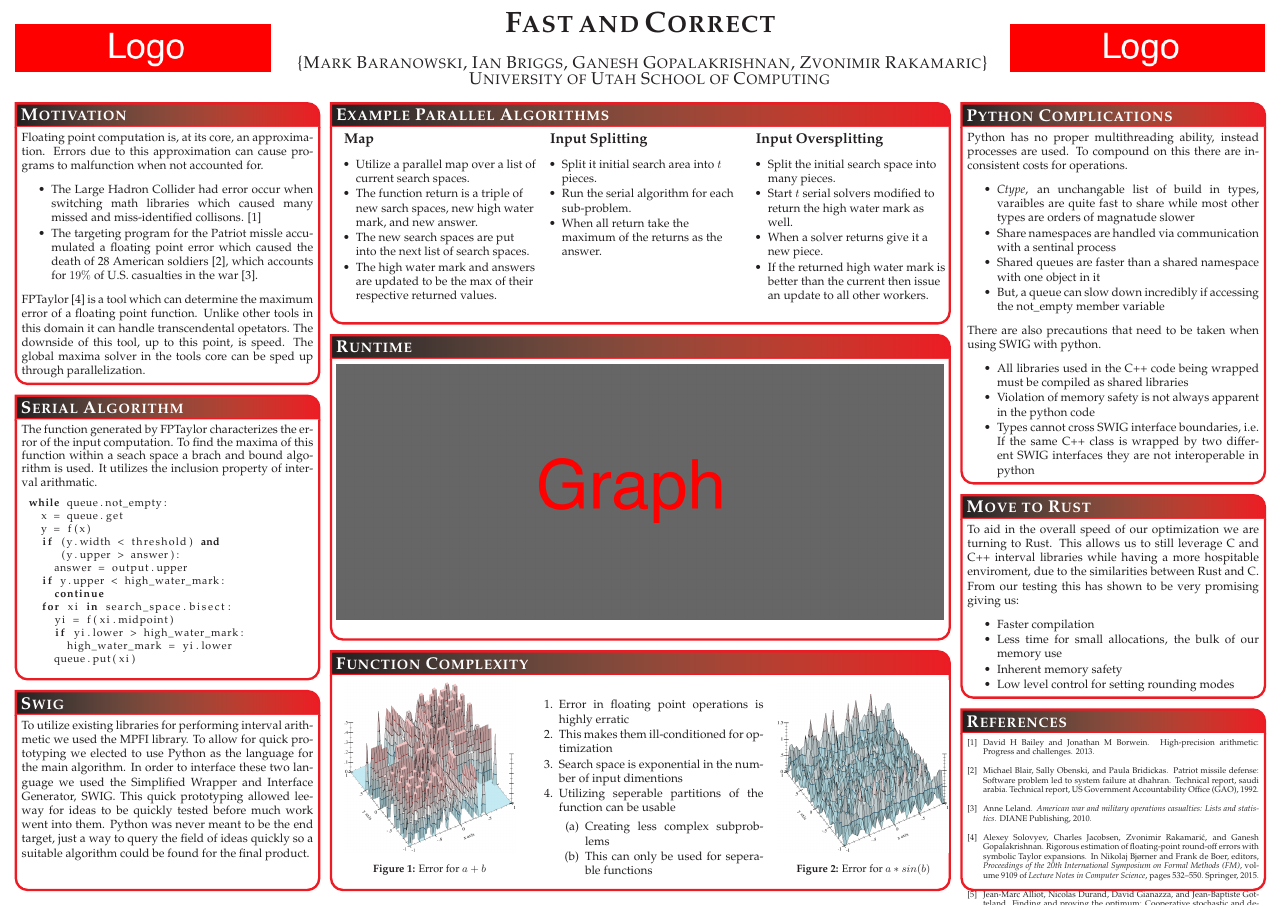
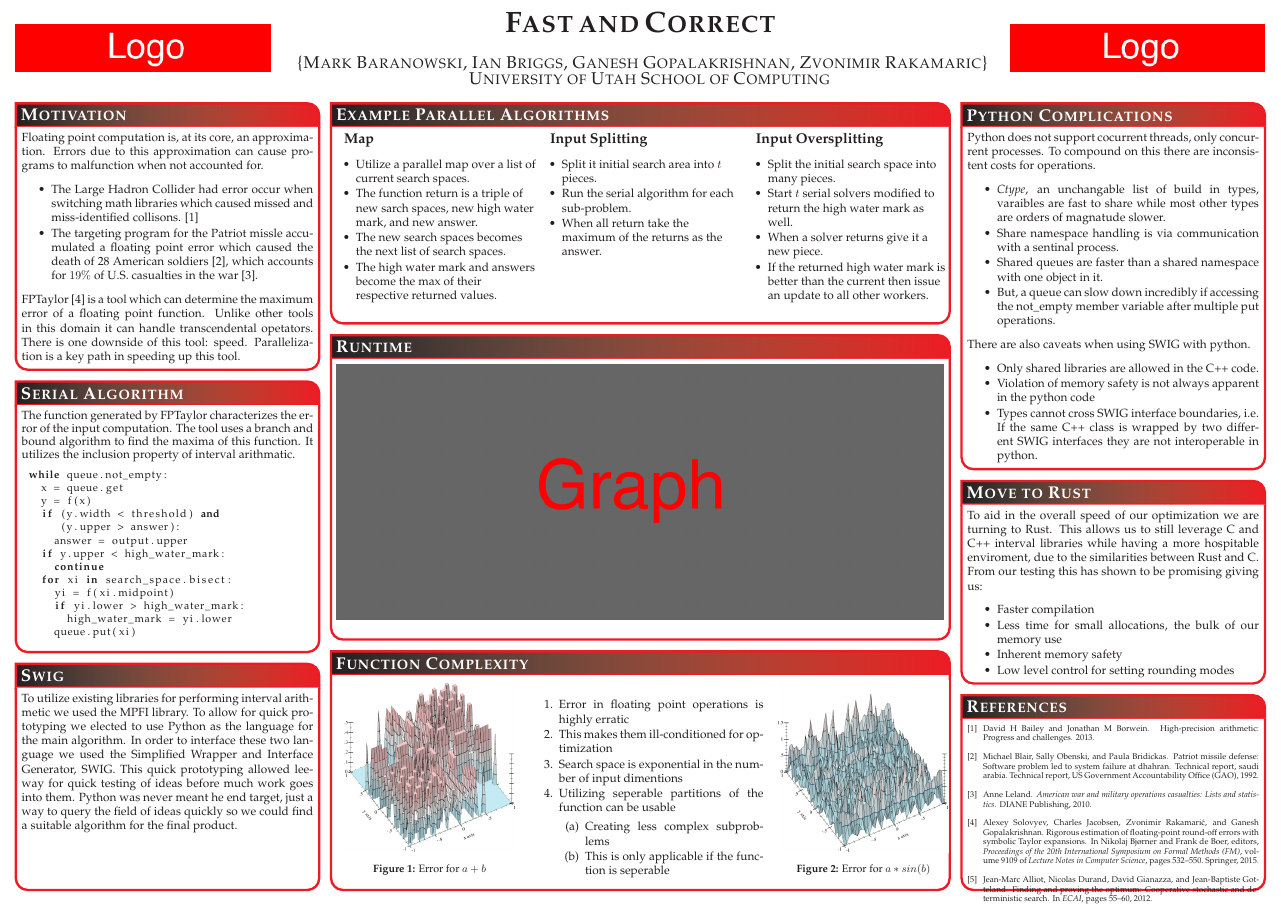
Before and after one commit to IanBriggs/poster_gelpia_2015, a LaTeX poster (poster/poster.tex): the whole page. Compiled offline with pdfLaTeX.

Commit message:
Academic-Writing-Check pass

```diff
--- a/poster/poster.tex
+++ b/poster/poster.tex
@@ -115,16 +115,15 @@ columns=4
   Floating point computation is, at its core, an approximation. Errors due to this approximation can
   cause programs to malfunction when not accounted for.
   \begin{itemize}\compresslist
-  \item The Large Hadron Collider had error occur when switching math libraries which caused many
+  \item The Large Hadron Collider had error occur when switching math libraries which caused
     missed and miss-identified collisons. \cite{bailey2013high}
   \item The targeting program for the Patriot missle accumulated a floating point error which
     caused the death of 28 American soldiers \cite{blair1992patriot}, which accounts for $19\%$
     of U.S. casualties in the war \cite{leland2010american}.
   \end{itemize}
   FPTaylor \cite{fm2015-sjrg} is a tool which can determine the maximum error of a floating point
-  function. Unlike other tools in this domain it can handle transcendental opetators. The downside
-  of this tool, up to this point, is speed. The global maxima solver in the tools core can be sped up
-  through parallelization.
+  function. Unlike other tools in this domain it can handle transcendental opetators. There is one
+  downside of this tool: speed. Parallelization is a key path in speeding up this tool.
   % When there are two boxes, some whitespace may need to be added if the
   % one on the right has more content
   % \vspace{0.3em}
@@ -146,8 +145,8 @@ columns=4
   %% repeated on each new input. An input will also be discarded if the maximum width is below a user
   %% set threshold. Once there are no more inputs to process the maximum of the function is tightly
   %% bounded by the highest upper output of the inputs which were discarded due to width tolerance.
-  The function generated by FPTaylor characterizes the error of the input computation. To find the
-  maxima of this function within a seach space a brach and bound algorithm is used. It utilizes the
+  The function generated by FPTaylor characterizes the error of the input computation. The tool uses
+  a branch and bound algorithm to find the  maxima of this function. It utilizes the
   inclusion property of interval arithmatic.
   \small{
   \begin{lstlisting}[language=Python]^^J
@@ -183,9 +182,9 @@ while\ queue.not\_empty:\ ^^J
   To utilize existing libraries for performing interval arithmetic we used the MPFI library. To
   allow for quick prototyping we elected to use Python as the language for the main algorithm. In
   order to interface these two language we used the Simplified Wrapper and Interface Generator, SWIG.
-  This quick prototyping allowed leeway for ideas to be quickly tested before much work went into
-  them. Python was never meant to be the end target, just a way to query the field of ideas quickly
-  so a suitable algorithm could be found for the final product.
+  This quick prototyping allowed leeway for quick testing of ideas before much work goes into
+  them. Python was never meant he end target, just a way to query the field of ideas quickly
+  so we could find a  suitable algorithm for the final product.
   % When there are two boxes, some whitespace may need to be added if the
   % one on the right has more content
   % \vspace{0.3em}
@@ -229,8 +228,8 @@ while\ queue.not\_empty:\ ^^J
     \begin{itemize}[leftmargin=10pt, topsep=0pt]\compresslist
     \item Utilize a parallel map over a list of current search spaces.
     \item The function return is a triple of new sarch spaces, new high water mark, and new answer.
-    \item The new search spaces are put into the next list of search spaces.
-    \item The high water mark and answers are updated to be the max of their respective returned values.
+    \item The new search spaces becomes the next list of search spaces.
+    \item The high water mark and answers become the max of their respective returned values.
     \end{itemize}
     &
     \begin{itemize}[leftmargin=10pt, topsep=0pt]\compresslist
@@ -286,7 +285,7 @@ while\ queue.not\_empty:\ ^^J
     \item Utilizing seperable partitions of the function can be usable
       \begin{enumerate}\compresslist
       \item Creating less complex subproblems
-      \item This can only be used for seperable functions
+      \item This is only applicable if the function is seperable
       \end{enumerate}
     \end{enumerate}
     %% The number of input variables to a function causes an exponential increase in the search space
@@ -339,23 +338,23 @@ while\ queue.not\_empty:\ ^^J
   %% operators are used in sequence, such as placing multiple items in a queue then accessing the member
   %% variable not\_empty. While the flexibility to experiment with ideas was useful, there are some
   %% drawbacks.
-  Python has no proper multithreading ability, instead processes are used. To compound on this there
+  Python does not support cocurrent threads, only concurrent processes. To compound on this there
   are inconsistent costs for operations.
   \begin{itemize}\compresslist
-  \item \emph{Ctype}, an unchangable list of build in types, varaibles are quite fast to share while
-    most other types are orders of magnatude slower
-  \item Share namespaces are handled via communication with a sentinal process
-  \item Shared queues are faster than a shared namespace with one object in it
+  \item \emph{Ctype}, an unchangable list of build in types, varaibles are fast to share while
+    most other types are orders of magnatude slower.
+  \item Share namespace handling is via communication with a sentinal process.
+  \item Shared queues are faster than a shared namespace with one object in it.
   \item But, a queue can slow down incredibly if accessing the \lstinline{not_empty} member
-    variable
+    variable after multiple put operations.
   \end{itemize}
 
-  There are also precautions that need to be taken when using SWIG with python.
+  There are also caveats when using SWIG with python.
   \begin{itemize}\compresslist
-  \item All libraries used in the C++ code being wrapped must be compiled as shared libraries
+  \item Only shared libraries are allowed in the C++ code.
   \item Violation of memory safety is not always apparent in the python code
-  \item Types cannot cross SWIG interface boundaries, i.e. If the same C++ class is wrapped by two
-    different SWIG interfaces they are not interoperable in python
+  \item Types cannot cross SWIG interface boundaries, i.e.\ If the same C++ class is wrapped by two
+    different SWIG interfaces they are not interoperable in python.
   \end{itemize}
   % When there are two boxes, some whitespace may need to be added if the
   % one on the right has more content
@@ -372,7 +371,7 @@ while\ queue.not\_empty:\ ^^J
 \headerbox{Move to Rust}{name=BoxEight, column=3, below=BoxSeven}{
   To aid in the overall speed of our optimization we are turning to Rust. This allows us to still
   leverage C and C++ interval libraries while having a more hospitable enviroment, due to the
-  similarities between Rust and C. From our testing this has shown to be very promising giving us:
+  similarities between Rust and C\@. From our testing this has shown to be promising giving us:
   \begin{itemize}\compresslist
   \item Faster compilation
   \item Less time for small allocations, the bulk of our memory use
```
